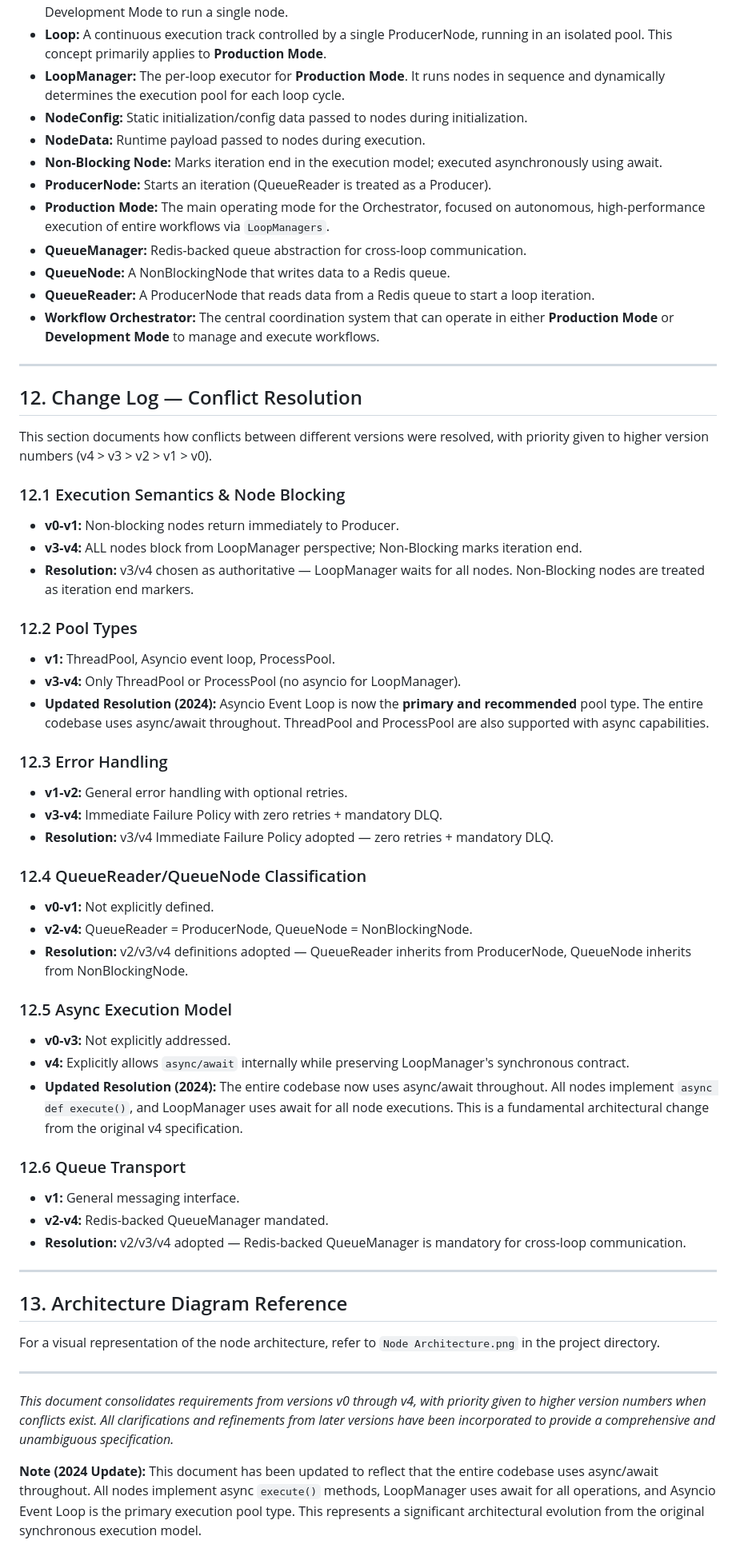
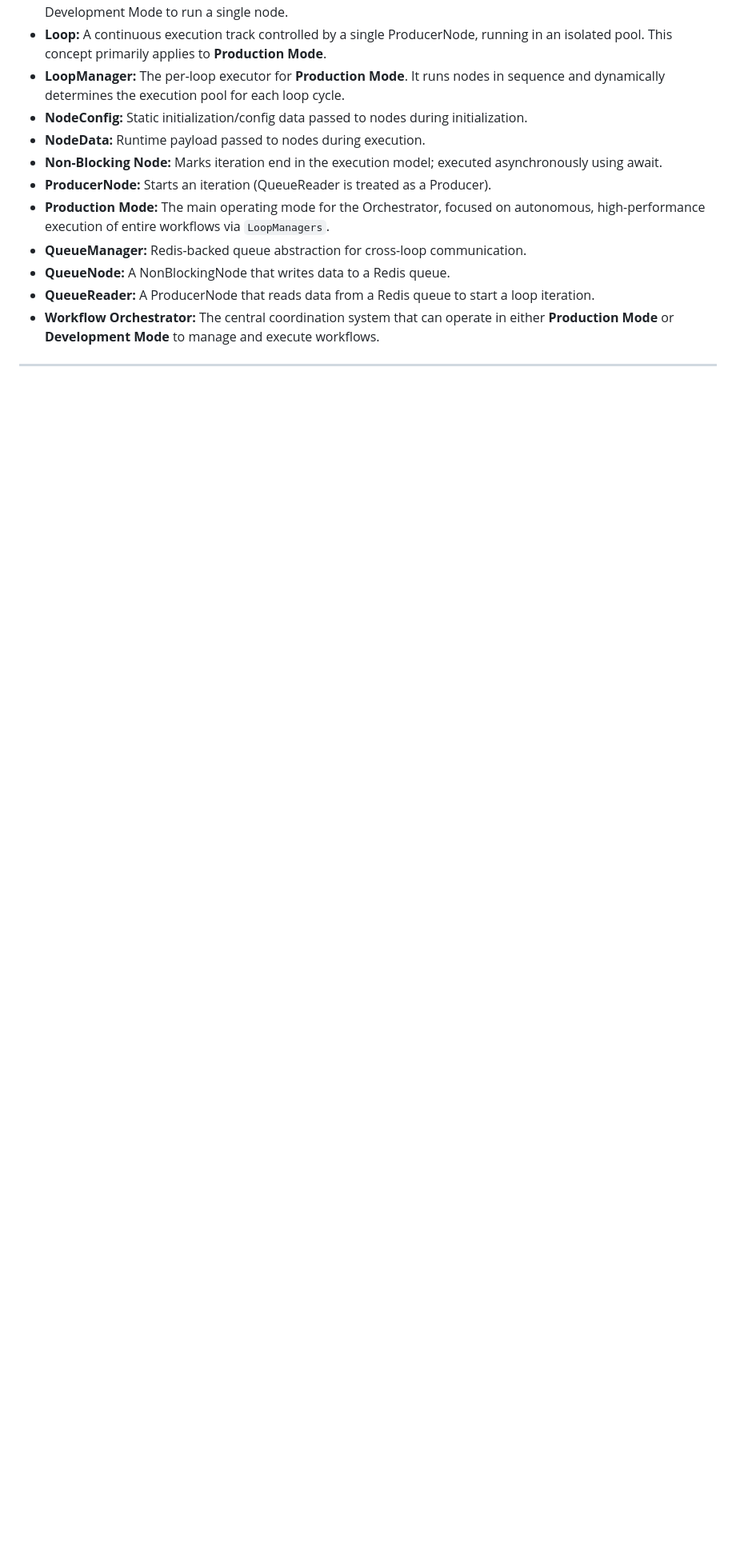
Before and after one commit to Roshan-yadav-evil-genius/Node-Based-Workflow-Orchestartor, a Markdown page: NewDesign/Node Based System Architecture Design.md, the part around the change. Shown at 80% size. GitHub-like rendering; blank space fills up the shorter version.

```diff
--- a/NewDesign/Node Based System Architecture Design.md
+++ b/NewDesign/Node Based System Architecture Design.md
@@ -378,55 +378,3 @@ The following items are left to implementation and are not required to block the
 * **Workflow Orchestrator:** The central coordination system that can operate in either **Production Mode** or **Development Mode** to manage and execute workflows.
 
 ---
-
-## 12. Change Log — Conflict Resolution
-
-This section documents how conflicts between different versions were resolved, with priority given to higher version numbers (v4 > v3 > v2 > v1 > v0).
-
-### 12.1 Execution Semantics & Node Blocking
-
-* **v0-v1:** Non-blocking nodes return immediately to Producer.
-* **v3-v4:** ALL nodes block from LoopManager perspective; Non-Blocking marks iteration end.
-* **Resolution:** v3/v4 chosen as authoritative — LoopManager waits for all nodes. Non-Blocking nodes are treated as iteration end markers.
-
-### 12.2 Pool Types
-
-* **v1:** ThreadPool, Asyncio event loop, ProcessPool.
-* **v3-v4:** Only ThreadPool or ProcessPool (no asyncio for LoopManager).
-* **Updated Resolution (2024):** Asyncio Event Loop is now the **primary and recommended** pool type. The entire codebase uses async/await throughout. ThreadPool and ProcessPool are also supported with async capabilities.
-
-### 12.3 Error Handling
-
-* **v1-v2:** General error handling with optional retries.
-* **v3-v4:** Immediate Failure Policy with zero retries + mandatory DLQ.
-* **Resolution:** v3/v4 Immediate Failure Policy adopted — zero retries + mandatory DLQ.
-
-### 12.4 QueueReader/QueueNode Classification
-
-* **v0-v1:** Not explicitly defined.
-* **v2-v4:** QueueReader = ProducerNode, QueueNode = NonBlockingNode.
-* **Resolution:** v2/v3/v4 definitions adopted — QueueReader inherits from ProducerNode, QueueNode inherits from NonBlockingNode.
-
-### 12.5 Async Execution Model
-
-* **v0-v3:** Not explicitly addressed.
-* **v4:** Explicitly allows `async/await` internally while preserving LoopManager's synchronous contract.
-* **Updated Resolution (2024):** The entire codebase now uses async/await throughout. All nodes implement `async def execute()`, and LoopManager uses await for all node executions. This is a fundamental architectural change from the original v4 specification.
-
-### 12.6 Queue Transport
-
-* **v1:** General messaging interface.
-* **v2-v4:** Redis-backed QueueManager mandated.
-* **Resolution:** v2/v3/v4 adopted — Redis-backed QueueManager is mandatory for cross-loop communication.
-
----
-
-## 13. Architecture Diagram Reference
-
-For a visual representation of the node architecture, refer to `Node Architecture.png` in the project directory.
-
----
-
-*This document consolidates requirements from versions v0 through v4, with priority given to higher version numbers when conflicts exist. All clarifications and refinements from later versions have been incorporated to provide a comprehensive and unambiguous specification.*
-
-**Note (2024 Update):** This document has been updated to reflect that the entire codebase uses async/await throughout. All nodes implement async `execute()` methods, LoopManager uses await for all operations, and Asyncio Event Loop is the primary execution pool type. This represents a significant architectural evolution from the original synchronous execution model.
```
